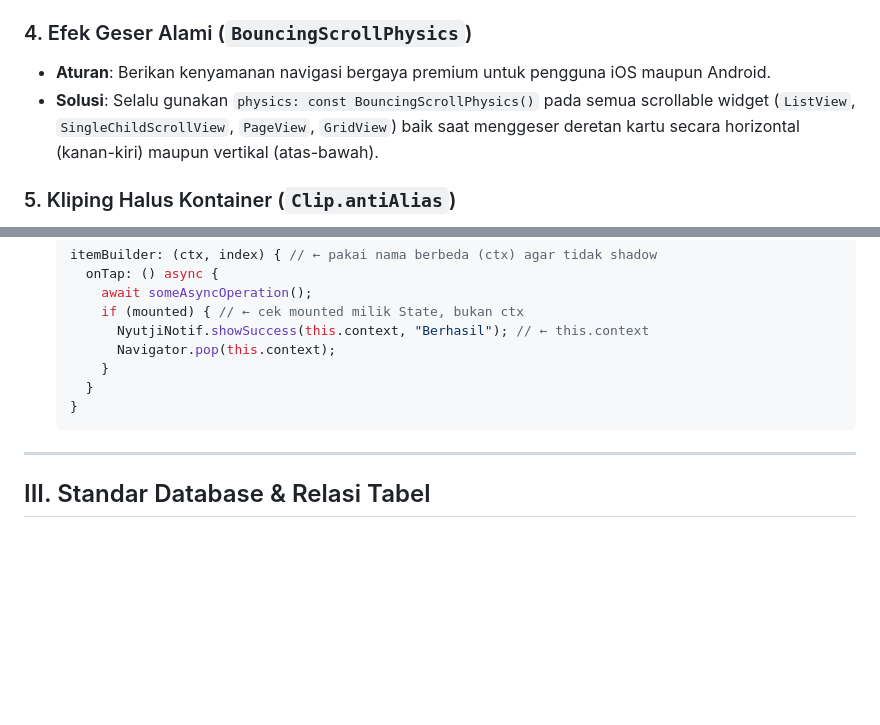
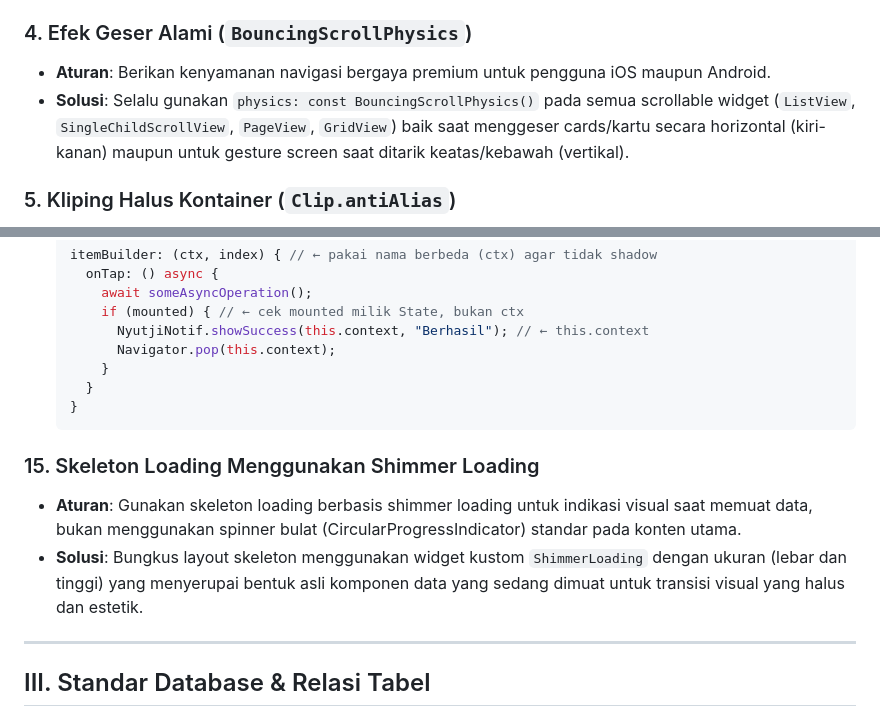
Before and after one commit to nyutjimanagement-source/nyutji-frontend, a Markdown page: .agents/AGENTS.md, 2 parts joined by grey strips. Rendered like a GitHub page; blank space fills up the shorter version.

Commit message:
docs: tambahkan aturan shimmer loading dan sempurnakan aturan bouncing scroll physics

````diff
--- a/.agents/AGENTS.md
+++ b/.agents/AGENTS.md
@@ -56,7 +56,7 @@ Aturan ini harus dipatuhi secara otomatis oleh semua asisten AI saat membuat ata
 
 ### 4. Efek Geser Alami (`BouncingScrollPhysics`)
 * **Aturan**: Berikan kenyamanan navigasi bergaya premium untuk pengguna iOS maupun Android.
-* **Solusi**: Selalu gunakan `physics: const BouncingScrollPhysics()` pada semua scrollable widget (`ListView`, `SingleChildScrollView`, `PageView`, `GridView`) baik saat menggeser deretan kartu secara horizontal (kanan-kiri) maupun vertikal (atas-bawah).
+* **Solusi**: Selalu gunakan `physics: const BouncingScrollPhysics()` pada semua scrollable widget (`ListView`, `SingleChildScrollView`, `PageView`, `GridView`) baik saat menggeser cards/kartu secara horizontal (kiri-kanan) maupun untuk gesture screen saat ditarik keatas/kebawah (vertikal).
 
 ### 5. Kliping Halus Kontainer (`Clip.antiAlias`)
 * **Aturan**: Menghindari sudut tumpul yang terlihat patah-patah, abu-abu kotor, atau transparan gelap di ujung sudut kontainer bulat saat melakukan collapse/expand (transisi melebarkan/mengecilkan widget).
@@ -113,6 +113,10 @@ Aturan ini harus dipatuhi secara otomatis oleh semua asisten AI saat membuat ata
   }
   ```
 
+### 15. Skeleton Loading Menggunakan Shimmer Loading
+* **Aturan**: Gunakan skeleton loading berbasis shimmer loading untuk indikasi visual saat memuat data, bukan menggunakan spinner bulat (CircularProgressIndicator) standar pada konten utama.
+* **Solusi**: Bungkus layout skeleton menggunakan widget kustom `ShimmerLoading` dengan ukuran (lebar dan tinggi) yang menyerupai bentuk asli komponen data yang sedang dimuat untuk transisi visual yang halus dan estetik.
+
 ---
 
 ## III. Standar Database & Relasi Tabel
````
